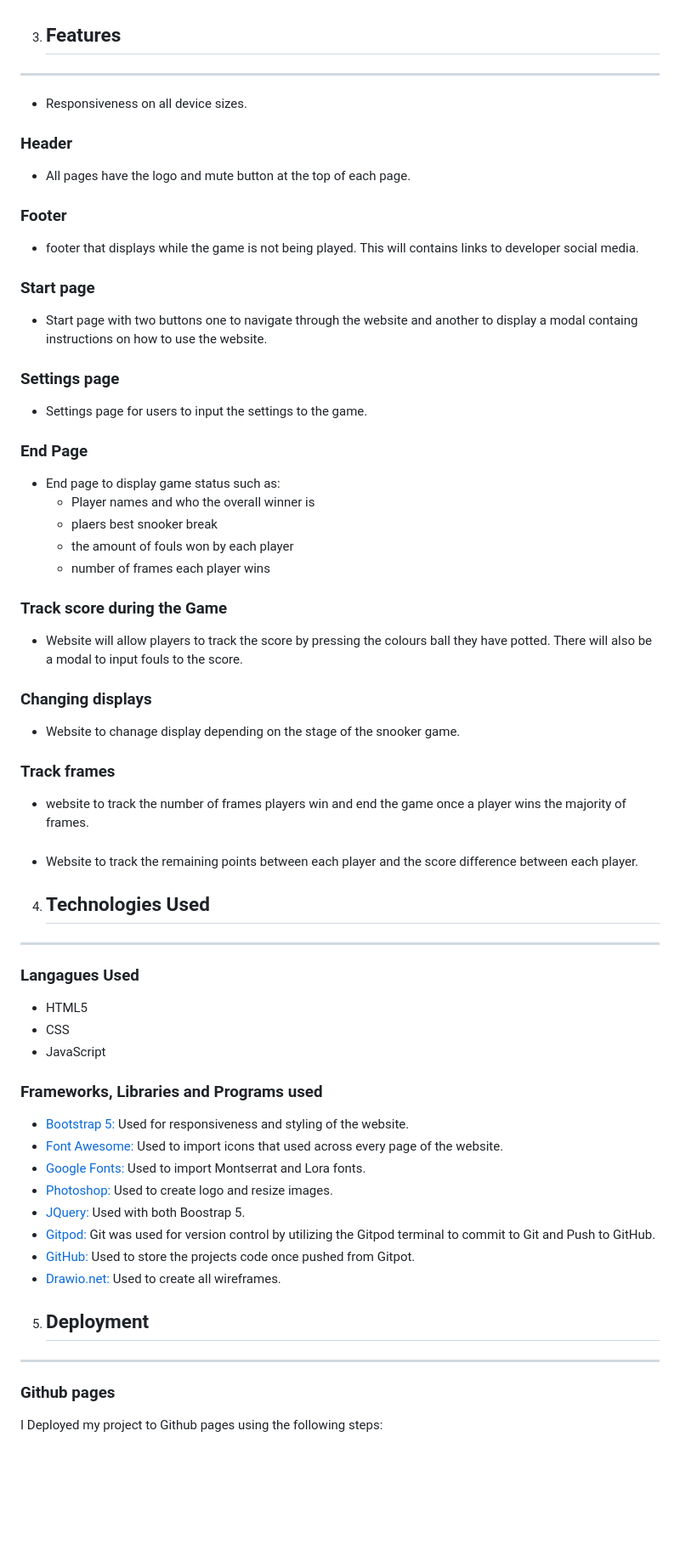
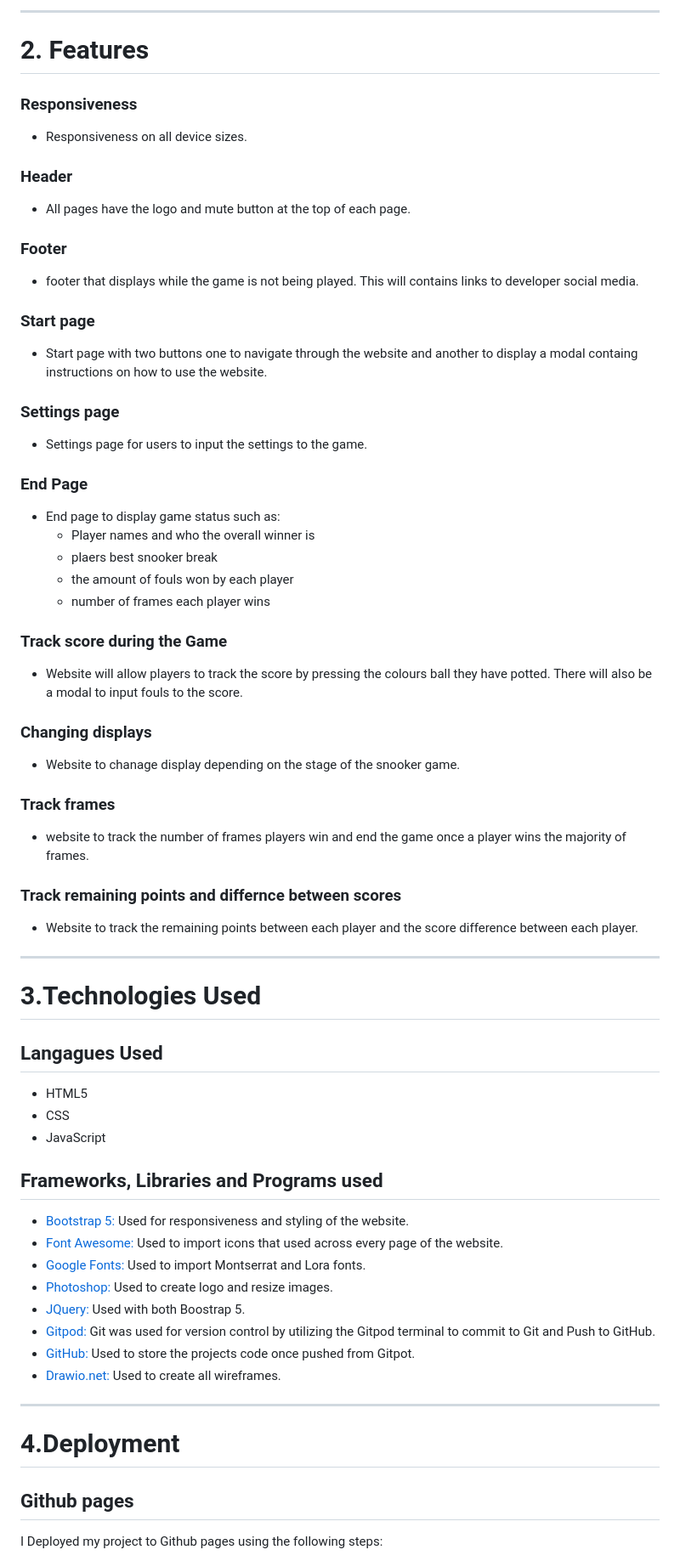
Before and after one commit to DeanDodds/MilestoneProject2, a Markdown page: README.md, the part around the change printed below. Shown: that part at 85% size. Drawn GitHub-style; blank space fills up the shorter version.

Commit message:
doc: readme and screenshots updated

```diff
--- a/README.md
+++ b/README.md
@@ -86,21 +82,25 @@ Snooker Counter is a website to aid snooker players help keep the the score duri
 
+-----
+# 2. Features
 
-3. ## Features
------
-
+### Responsiveness
 * Responsiveness on all device sizes.
 
 ### Header
 * All pages have the logo and mute button at the top of each page.
 
+
 ### Footer
 * footer that displays while the game is not being played. This will contains links to developer social media.
+
 
 ### Start page
 * Start page with two buttons one to navigate through the website and another to display a modal containg instructions on how to use the website.
 
+
 ### Settings page
 * Settings page for users to input the settings to the game.
+
 
 ### End Page
 * End page to display game status such as:
@@ -109,27 +109,32 @@ Snooker Counter is a website to aid snooker players help keep the the score duri
     - the amount of fouls won by each player
     - number of frames each player wins
 
+
 ### Track score during the Game
 - Website will allow players to track the score by pressing the colours ball they have potted. There will also be a modal to input fouls to the score.
+
 
 ### Changing displays
 - Website to chanage display depending on the stage of the snooker game.
 
+
 ### Track frames
 - website to track the number of frames players win and end the game once a player wins the majority of frames.
 
-###
+
+### Track remaining points and differnce between scores
 - Website to track the remaining points between each player and the score difference between each player.
 
-4. ## Technologies Used <a id="technologies"></a>
 -----
+# 3.Technologies Used <a id="technologies"></a>
 
-### Langagues Used <a id="langagues"></a>
+
+## Langagues Used <a id="langagues"></a>
 * HTML5
 * CSS
 * JavaScript
 
-### Frameworks, Libraries and Programs used <a id="frameworks"></a>
+## Frameworks, Libraries and Programs used <a id="frameworks"></a>
 
 - <a href="https://getbootstrap.com/">Bootstrap 5:</a>
       Used for responsiveness and styling of the website.
@@ -148,11 +153,11 @@ Snooker Counter is a website to aid snooker players help keep the the score duri
 - <a href="https://app.diagrams.net/">Drawio.net:</a>
     Used to create all wireframes.
 
+-----
+# 4.Deployment <a id="deployment"></a>
 
-5. ## Deployment <a id="deployment"></a>
------
 
-### Github pages <a id=pages></a>
+## Github pages <a id=pages></a>
 
 I Deployed my project to Github pages using the following steps:
 
```
Also changed, not shown: other parts of README.md (+18 -21 lines), wireframes/homepage.jpg (renamed from wireframes/Project2Home-Page-1.jpg), 2 other files.
